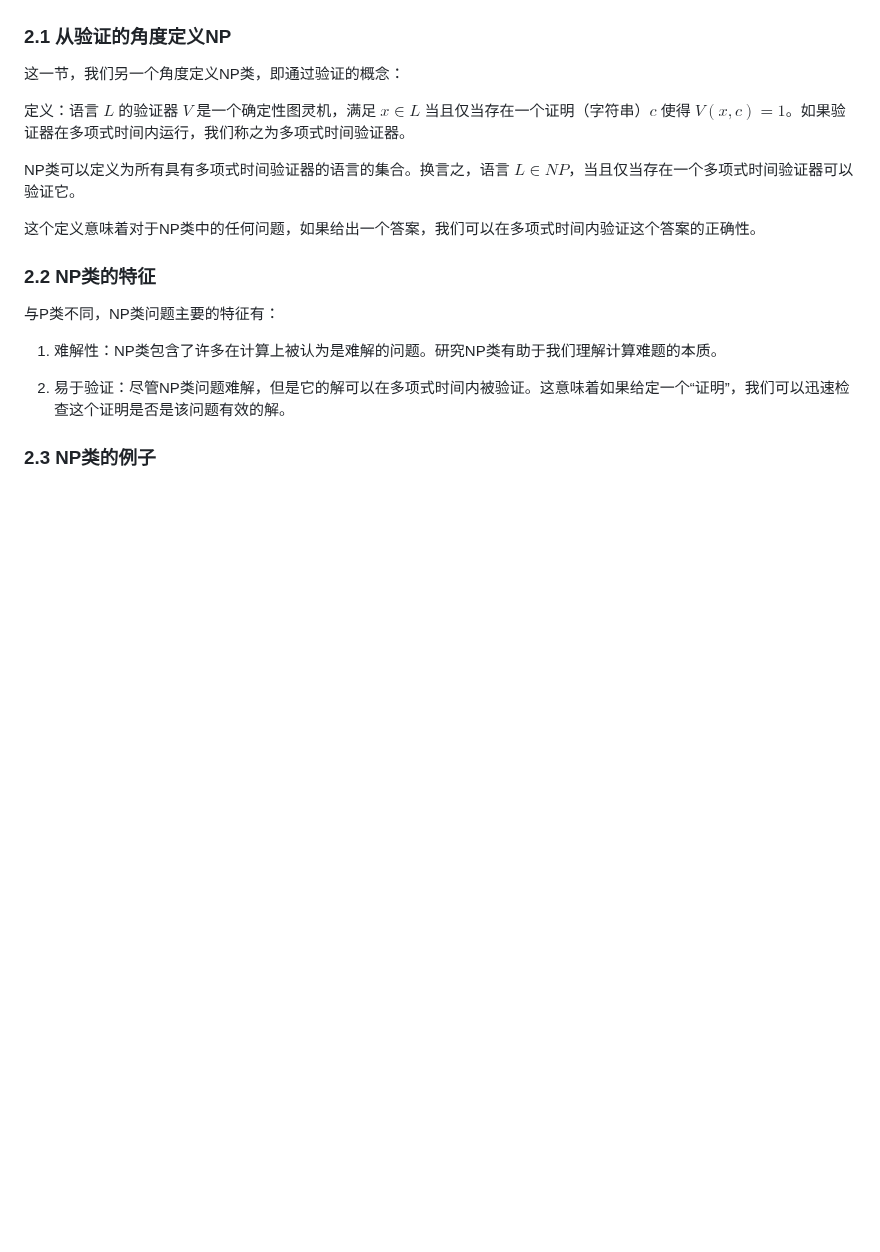
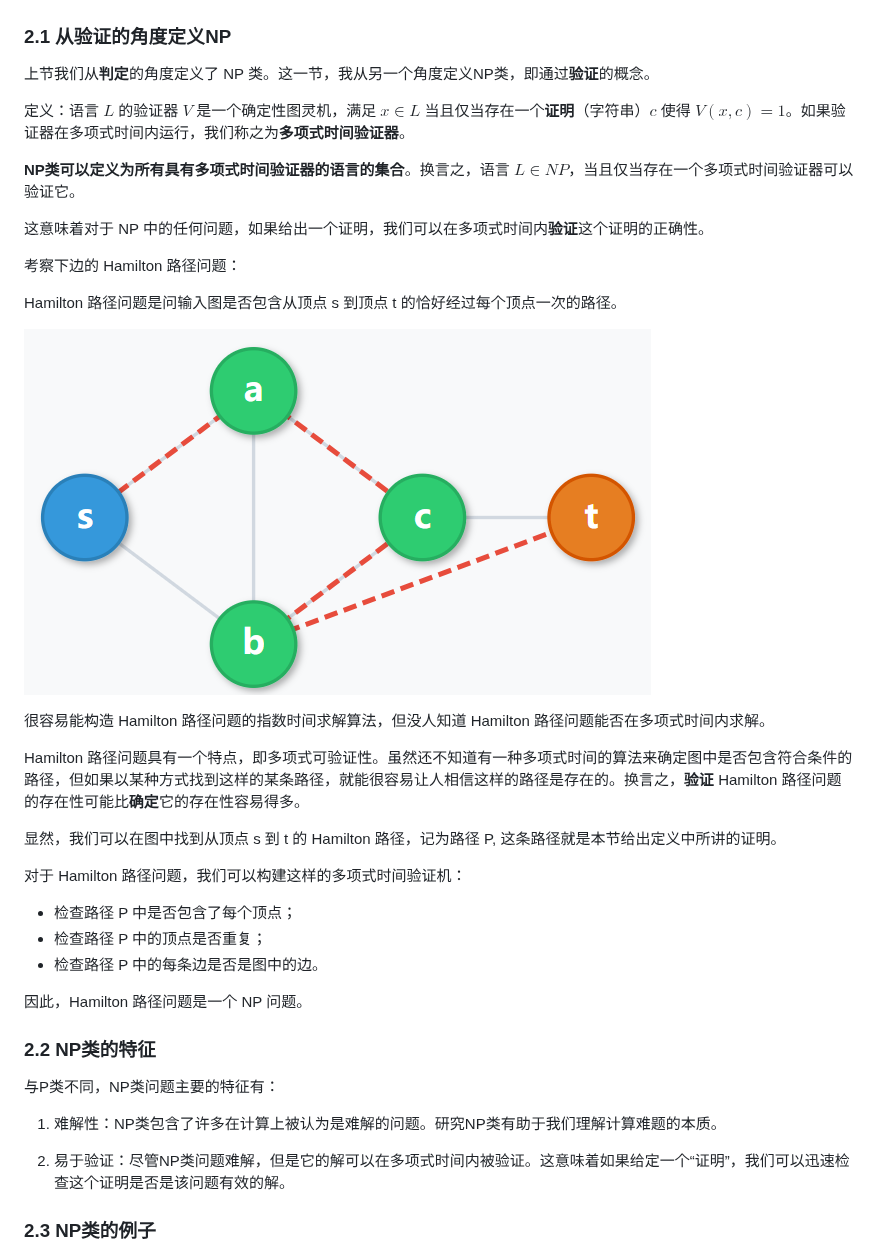
Before and after one commit to WTFAcademy/WTF-zk, a Markdown page: 44_PandNP/readme.md, the part around one of its changes. GitHub-like rendering; pictures changed too: 44_PandNP/img/44-3.png (added); blank space fills up the shorter version.

Commit message:
add content for np

```diff
--- a/44_PandNP/readme.md
+++ b/44_PandNP/readme.md
@@ -66,13 +66,33 @@ NP类（**N**ondeterministic **P**olynomial Time）指的是在多项式时间
 
 ### 2.1 从验证的角度定义NP
 
-这一节，我们另一个角度定义NP类，即通过验证的概念：
+上节我们从**判定**的角度定义了 NP 类。这一节，我从另一个角度定义NP类，即通过**验证**的概念。
 
-定义：语言 $L$ 的验证器 $V$ 是一个确定性图灵机，满足 $x \in L$ 当且仅当存在一个证明（字符串）$`c`$ 使得 $V(x, c) = 1$。如果验证器在多项式时间内运行，我们称之为多项式时间验证器。
+定义：语言 $L$ 的验证器 $V$ 是一个确定性图灵机，满足 $x \in L$ 当且仅当存在一个**证明**（字符串）$`c`$ 使得 $V(x, c) = 1$。如果验证器在多项式时间内运行，我们称之为**多项式时间验证器**。
 
-NP类可以定义为所有具有多项式时间验证器的语言的集合。换言之，语言 $L \in NP$，当且仅当存在一个多项式时间验证器可以验证它。
+**NP类可以定义为所有具有多项式时间验证器的语言的集合**。换言之，语言 $L \in NP$，当且仅当存在一个多项式时间验证器可以验证它。
 
-这个定义意味着对于NP类中的任何问题，如果给出一个答案，我们可以在多项式时间内验证这个答案的正确性。
+这意味着对于 NP 中的任何问题，如果给出一个证明，我们可以在多项式时间内**验证**这个证明的正确性。
+
+考察下边的 Hamilton 路径问题：
+
+Hamilton 路径问题是问输入图是否包含从顶点 s 到顶点 t 的恰好经过每个顶点一次的路径。
+
+![](./img/44-3.png)
+
+很容易能构造 Hamilton 路径问题的指数时间求解算法，但没人知道 Hamilton 路径问题能否在多项式时间内求解。
+
+Hamilton 路径问题具有一个特点，即多项式可验证性。虽然还不知道有一种多项式时间的算法来确定图中是否包含符合条件的路径，但如果以某种方式找到这样的某条路径，就能很容易让人相信这样的路径是存在的。换言之，**验证** Hamilton 路径问题的存在性可能比**确定**它的存在性容易得多。
+
+显然，我们可以在图中找到从顶点 s 到 t 的 Hamilton 路径，记为路径 P, 这条路径就是本节给出定义中所讲的证明。
+
+对于 Hamilton 路径问题，我们可以构建这样的多项式时间验证机：
+
+- 检查路径 P 中是否包含了每个顶点；
+- 检查路径 P 中的顶点是否重复；
+- 检查路径 P 中的每条边是否是图中的边。
+
+因此，Hamilton 路径问题是一个 NP 问题。
 
 ### 2.2 NP类的特征
 
```
Also changed, not shown: other parts of 44_PandNP/readme.md (+1 -1 lines).
